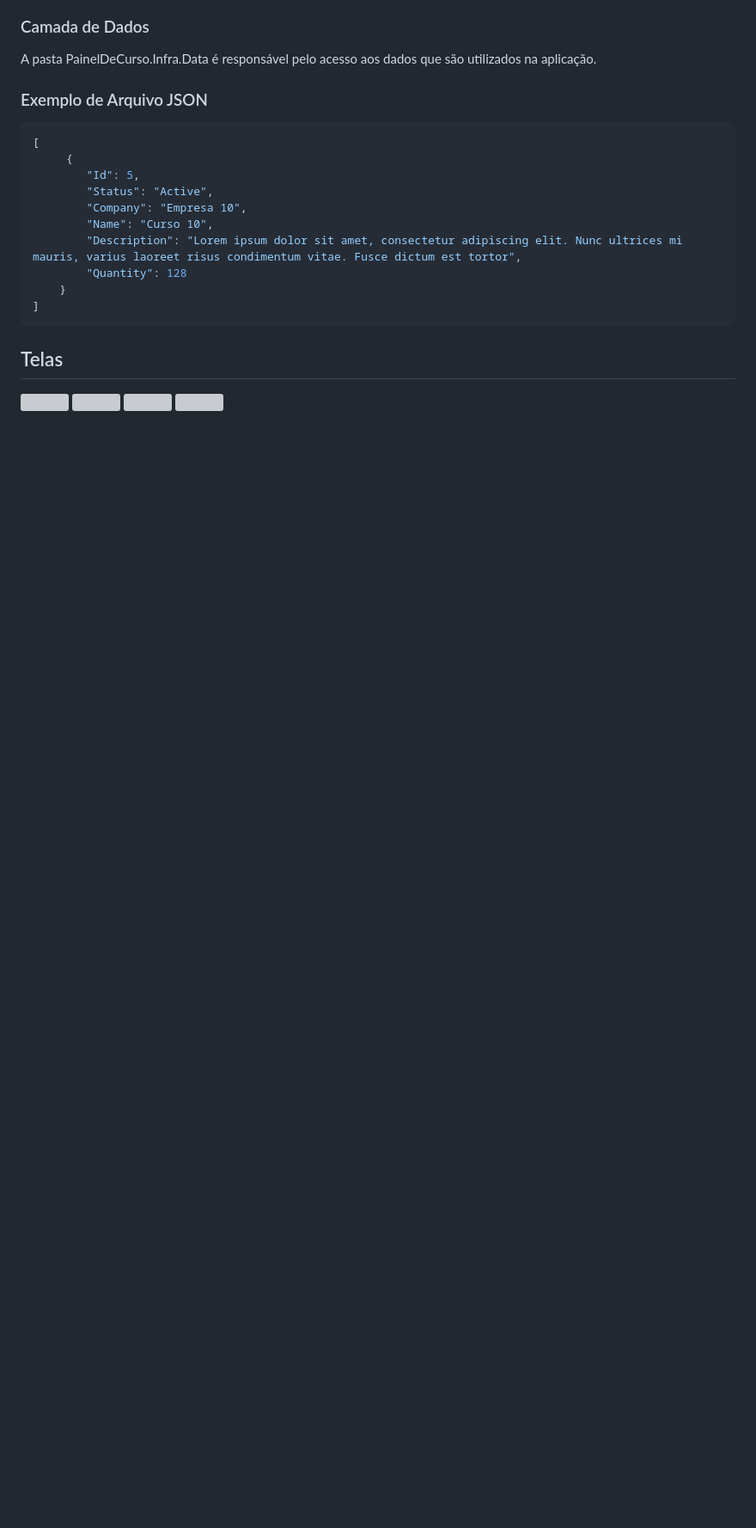
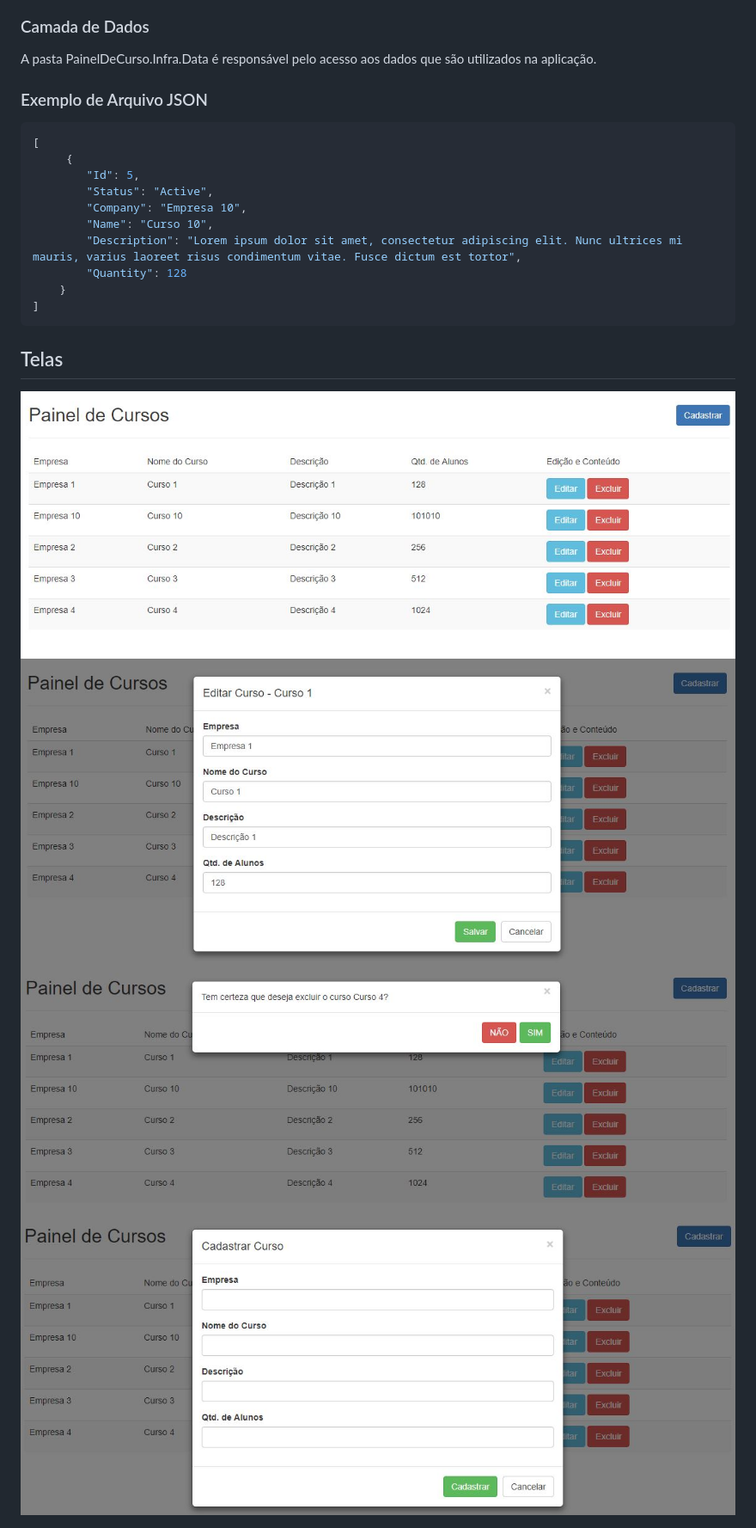
Before and after one commit to marciovcampos/PainelDeCursos, a Markdown page: README.md, the part around the change printed below. Shown: that part at 86% size. Rendered like a GitHub page; blank space fills up the shorter version; grey boxes are pictures that could not be loaded.

`````diff
--- a/README.md
+++ b/README.md
@@ -48,7 +48,7 @@ A pasta PainelDeCurso.Infra.Data é responsável pelo acesso aos dados que são
 ````
 
 ## Telas
-<img align="center" src="https://github.com/marciovcampos/PainelDeCursos/tree/master/doc/01.JPG"/>
-<img align="center" src="https://github.com/marciovcampos/PainelDeCursos/tree/master/doc/02.JPG"/>
-<img align="center" src="https://github.com/marciovcampos/PainelDeCursos/tree/master/doc/03.JPG"/>
-<img align="center" src="https://github.com/marciovcampos/PainelDeCursos/tree/master/doc/04.JPG"/>
+<img align="center" src="https://github.com/marciovcampos/PainelDeCursos/blob/master/doc/01.JPG"/>
+<img align="center" src="https://github.com/marciovcampos/PainelDeCursos/blob/master/doc/02.JPG"/>
+<img align="center" src="https://github.com/marciovcampos/PainelDeCursos/blob/master/doc/03.JPG"/>
+<img align="center" src="https://github.com/marciovcampos/PainelDeCursos/blob/master/doc/04.JPG"/>
`````
Also changed, not shown: other parts of README.md (+5 -5 lines), doc/csharp.png.
